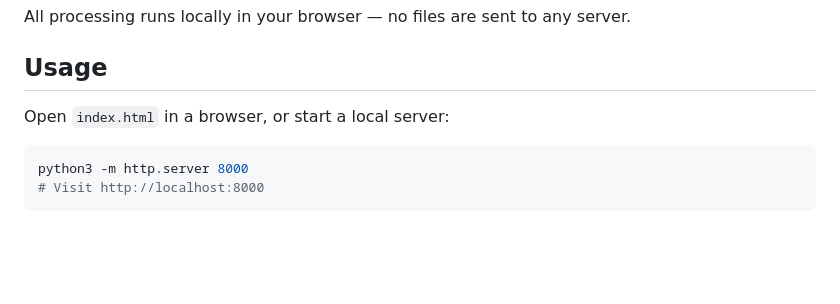
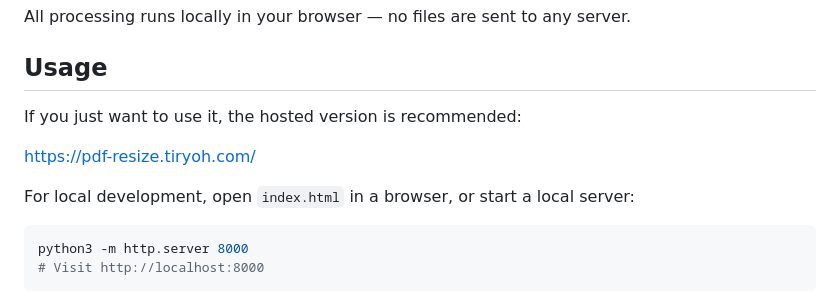
Before and after one commit to Tiryoh/pdf-resize, a Markdown page: README.md, the part around the change. Drawn GitHub-style; blank space fills up the shorter version.

````diff
--- a/README.md
+++ b/README.md
@@ -8,7 +8,11 @@ All processing runs locally in your browser — no files are sent to any server.
 
 ## Usage
 
-Open `index.html` in a browser, or start a local server:
+If you just want to use it, the hosted version is recommended:
+
+https://pdf-resize.tiryoh.com/
+
+For local development, open `index.html` in a browser, or start a local server:
 
 ```bash
 python3 -m http.server 8000
````
Also changed, not shown: README.ja.md (+5 -1 lines).
